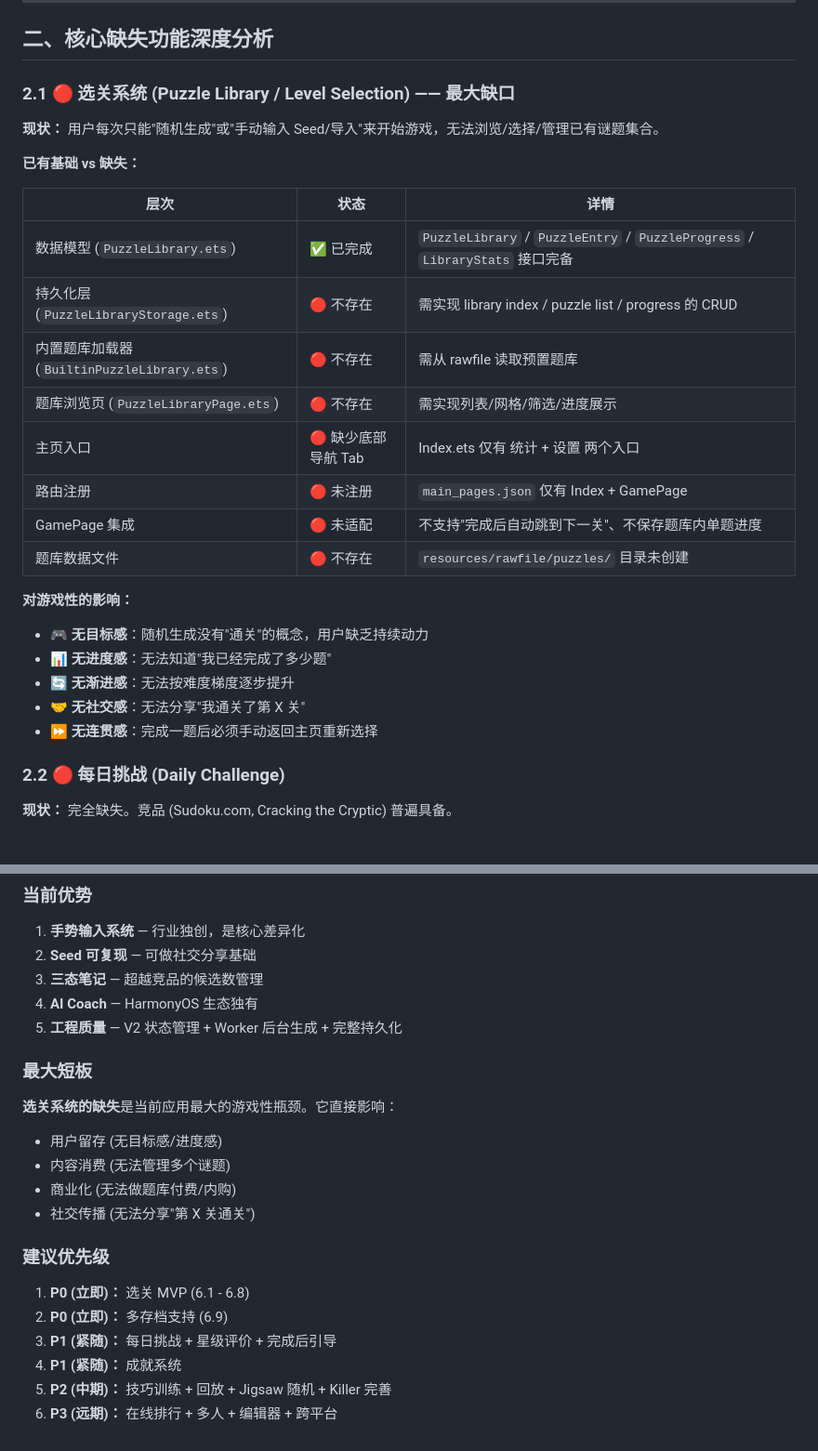
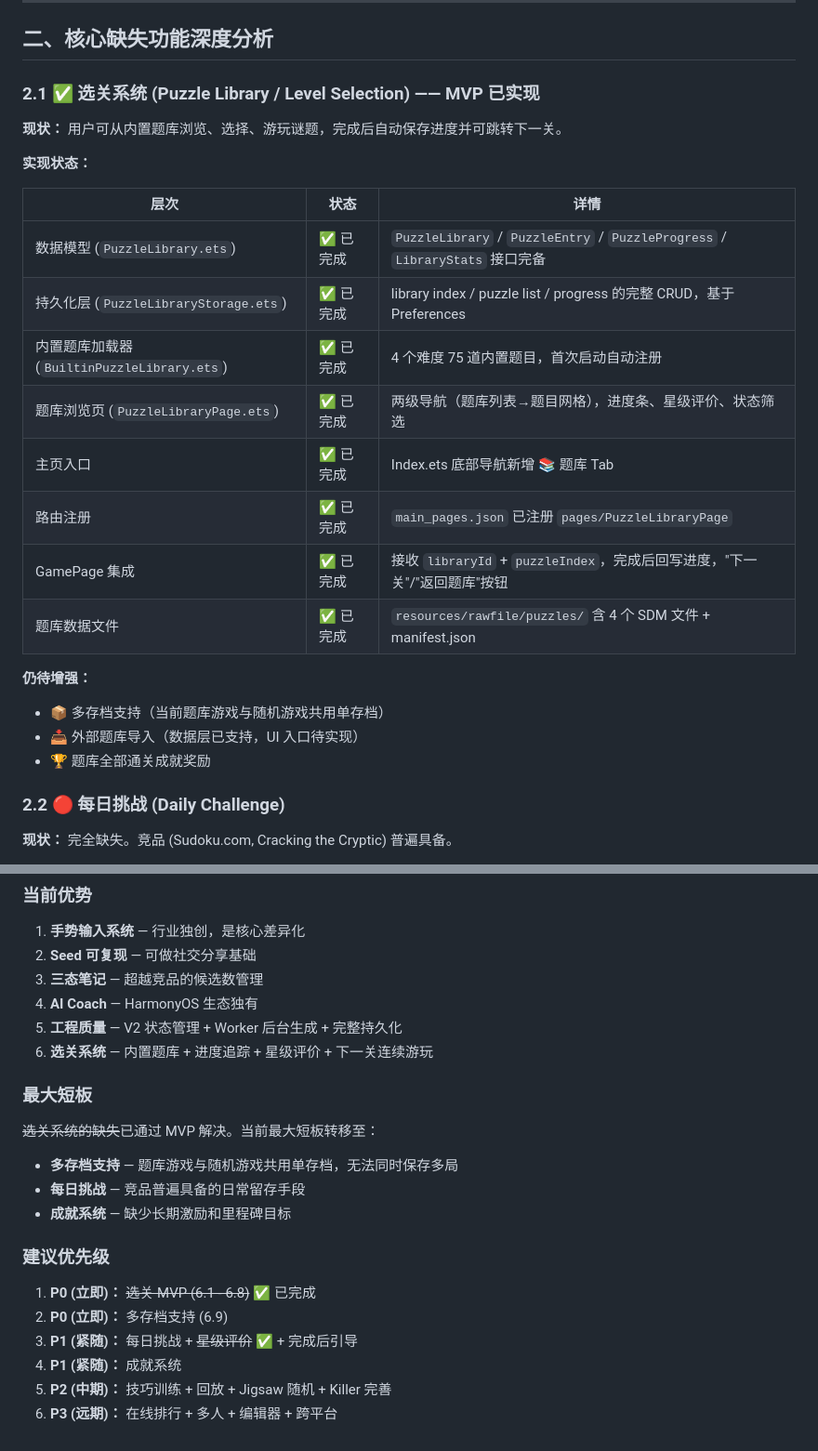
Before and after one commit to bytemain/soduku-harmony, a Markdown page: docs/13-游戏性与功能差距深度分析.md, 2 parts joined by grey strips. Shown at 93% size. Drawn GitHub-style.

```diff
--- a/docs/13-游戏性与功能差距深度分析.md
+++ b/docs/13-游戏性与功能差距深度分析.md
@@ -65,29 +65,27 @@
 
 ## 二、核心缺失功能深度分析
 
-### 2.1 🔴 选关系统 (Puzzle Library / Level Selection) —— 最大缺口
+### 2.1 ✅ 选关系统 (Puzzle Library / Level Selection) —— MVP 已实现
 
-**现状：** 用户每次只能"随机生成"或"手动输入 Seed/导入"来开始游戏，无法浏览/选择/管理已有谜题集合。
+**现状：** 用户可从内置题库浏览、选择、游玩谜题，完成后自动保存进度并可跳转下一关。
 
-**已有基础 vs 缺失：**
+**实现状态：**
 
 | 层次 | 状态 | 详情 |
 |------|------|------|
 | 数据模型 (`PuzzleLibrary.ets`) | ✅ 已完成 | `PuzzleLibrary` / `PuzzleEntry` / `PuzzleProgress` / `LibraryStats` 接口完备 |
-| 持久化层 (`PuzzleLibraryStorage.ets`) | 🔴 不存在 | 需实现 library index / puzzle list / progress 的 CRUD |
-| 内置题库加载器 (`BuiltinPuzzleLibrary.ets`) | 🔴 不存在 | 需从 rawfile 读取预置题库 |
-| 题库浏览页 (`PuzzleLibraryPage.ets`) | 🔴 不存在 | 需实现列表/网格/筛选/进度展示 |
-| 主页入口 | 🔴 缺少底部导航 Tab | Index.ets 仅有 统计 + 设置 两个入口 |
-| 路由注册 | 🔴 未注册 | `main_pages.json` 仅有 Index + GamePage |
-| GamePage 集成 | 🔴 未适配 | 不支持"完成后自动跳到下一关"、不保存题库内单题进度 |
-| 题库数据文件 | 🔴 不存在 | `resources/rawfile/puzzles/` 目录未创建 |
+| 持久化层 (`PuzzleLibraryStorage.ets`) | ✅ 已完成 | library index / puzzle list / progress 的完整 CRUD，基于 Preferences |
+| 内置题库加载器 (`BuiltinPuzzleLibrary.ets`) | ✅ 已完成 | 4 个难度 75 道内置题目，首次启动自动注册 |
+| 题库浏览页 (`PuzzleLibraryPage.ets`) | ✅ 已完成 | 两级导航（题库列表→题目网格），进度条、星级评价、状态筛选 |
+| 主页入口 | ✅ 已完成 | Index.ets 底部导航新增 📚 题库 Tab |
+| 路由注册 | ✅ 已完成 | `main_pages.json` 已注册 `pages/PuzzleLibraryPage` |
+| GamePage 集成 | ✅ 已完成 | 接收 `libraryId` + `puzzleIndex`，完成后回写进度，"下一关"/"返回题库"按钮 |
+| 题库数据文件 | ✅ 已完成 | `resources/rawfile/puzzles/` 含 4 个 SDM 文件 + manifest.json |
 
-**对游戏性的影响：**
-- 🎮 **无目标感**：随机生成没有"通关"的概念，用户缺乏持续动力
-- 📊 **无进度感**：无法知道"我已经完成了多少题"
-- 🔄 **无渐进感**：无法按难度梯度逐步提升
-- 🤝 **无社交感**：无法分享"我通关了第 X 关"
-- ⏩ **无连贯感**：完成一题后必须手动返回主页重新选择
+**仍待增强：**
+- 📦 多存档支持（当前题库游戏与随机游戏共用单存档）
+- 📥 外部题库导入（数据层已支持，UI 入口待实现）
+- 🏆 题库全部通关成就奖励
 
 ### 2.2 🔴 每日挑战 (Daily Challenge)
 
@@ -598,18 +600,18 @@ PuzzleLibraryPage.ets
 3. **三态笔记** — 超越竞品的候选数管理
 4. **AI Coach** — HarmonyOS 生态独有
 5. **工程质量** — V2 状态管理 + Worker 后台生成 + 完整持久化
+6. **选关系统** — 内置题库 + 进度追踪 + 星级评价 + 下一关连续游玩
 
 ### 最大短板
-**选关系统的缺失**是当前应用最大的游戏性瓶颈。它直接影响：
-- 用户留存 (无目标感/进度感)
-- 内容消费 (无法管理多个谜题)
-- 商业化 (无法做题库付费/内购)
-- 社交传播 (无法分享"第 X 关通关")
+~~选关系统的缺失~~已通过 MVP 解决。当前最大短板转移至：
+- **多存档支持** — 题库游戏与随机游戏共用单存档，无法同时保存多局
+- **每日挑战** — 竞品普遍具备的日常留存手段
+- **成就系统** — 缺少长期激励和里程碑目标
 
 ### 建议优先级
-1. **P0 (立即)：** 选关 MVP (6.1 - 6.8)
+1. **P0 (立即)：** ~~选关 MVP (6.1 - 6.8)~~ ✅ 已完成
 2. **P0 (立即)：** 多存档支持 (6.9)
-3. **P1 (紧随)：** 每日挑战 + 星级评价 + 完成后引导
+3. **P1 (紧随)：** 每日挑战 + ~~星级评价~~ ✅ + 完成后引导
 4. **P1 (紧随)：** 成就系统
 5. **P2 (中期)：** 技巧训练 + 回放 + Jigsaw 随机 + Killer 完善
 6. **P3 (远期)：** 在线排行 + 多人 + 编辑器 + 跨平台
```
Also changed, not shown: other parts of docs/13-游戏性与功能差距深度分析.md (+35 -31 lines).
